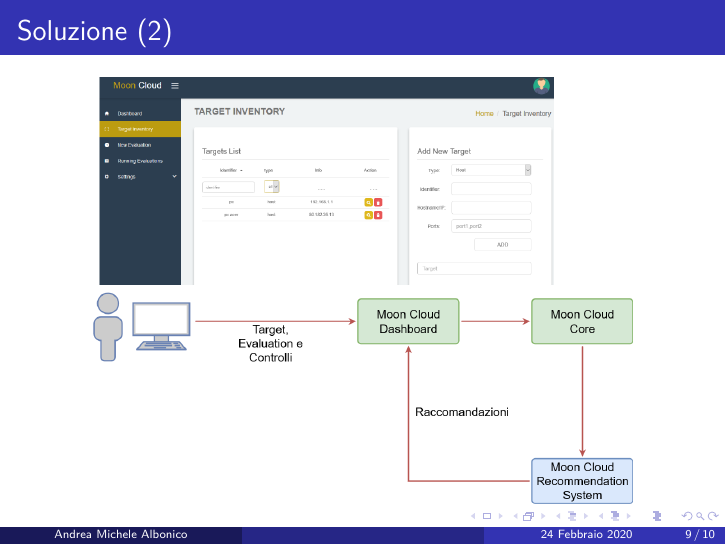
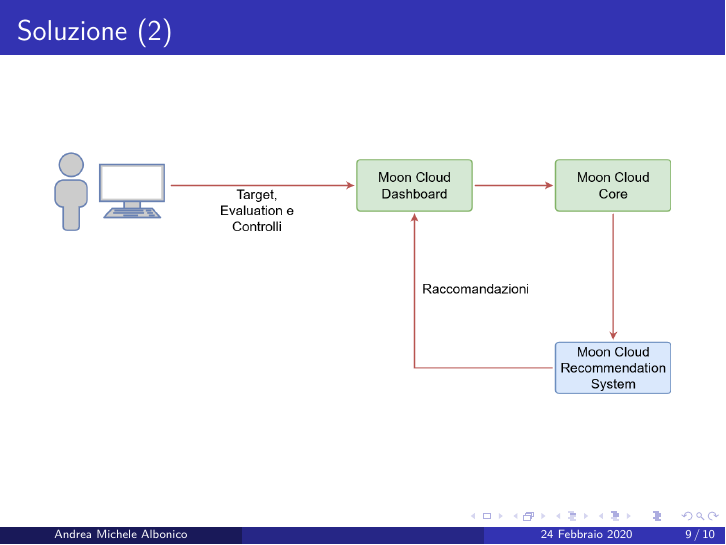
Before and after one commit to albodufie/mooncloud_recommendation-thesis, LaTeX slides (presentation.tex, which reads slides.tex): page 9 of 10. Compiled offline with pdfLaTeX.

Commit message:
update gen

```diff
--- a/slides.tex
+++ b/slides.tex
@@ -106,7 +106,7 @@
     \frametitle{Soluzione (2)}
     \begin{figure}
         %\centering
-        \includegraphics[scale=0.28]{images/UML_MoonCloud_HowToDoPres}
+        \includegraphics[scale=0.32]{images/UML_MoonCloud_HowToDoPres}
     \end{figure}
 \end{frame}
 
```
Also changed, not shown: images/UML_MoonCloud_HowToDoPres.png, presentation.pdf.
